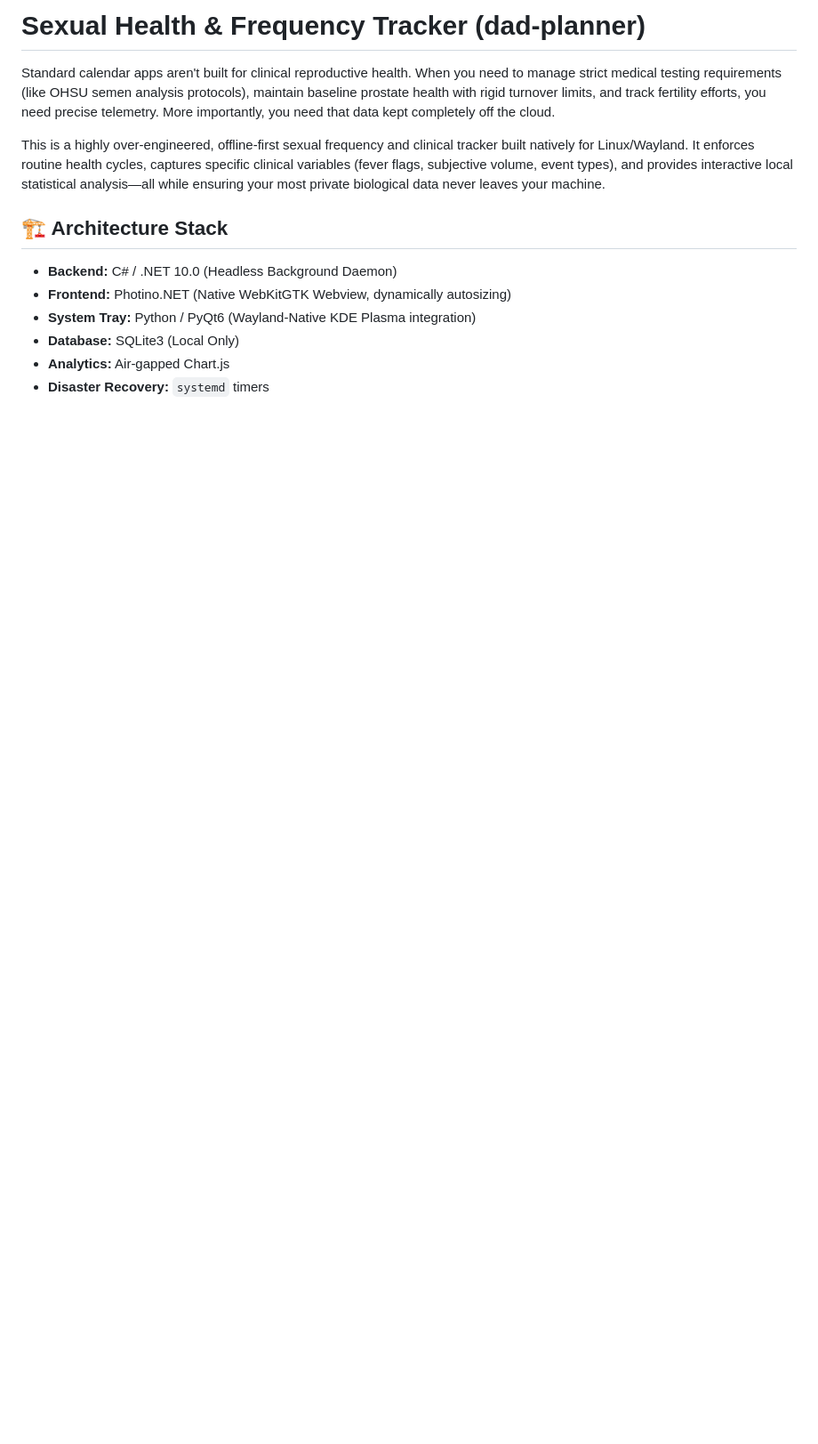
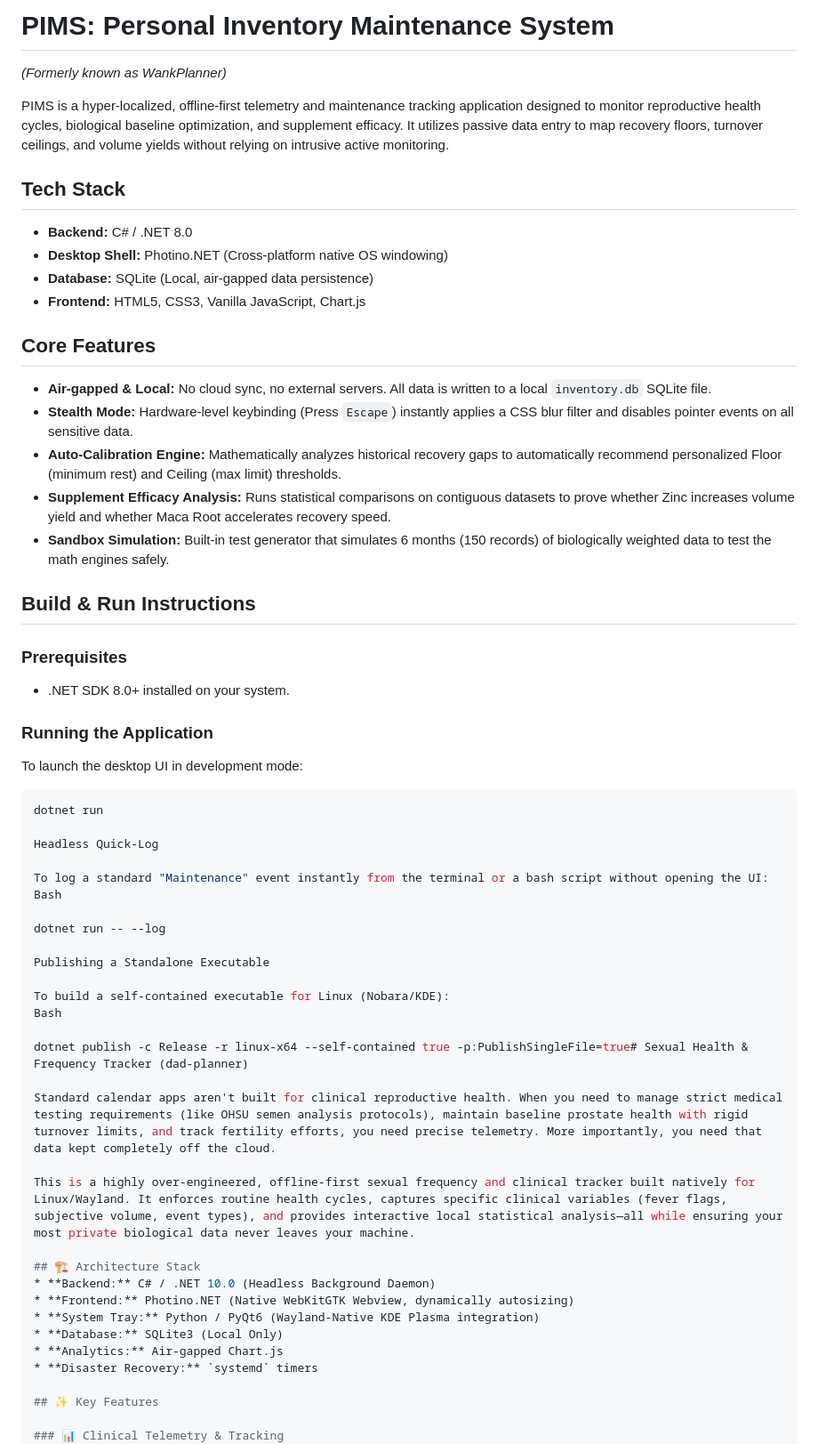
Before and after one commit to ArchKaine/dad-planner, a Markdown page: README.md, the part around the change. Shown at 89% size. Drawn GitHub-style; blank space fills up the shorter version.

Commit message:
Rename project to PIMS and enhance README content
Updated project name and expanded the README with detailed descriptions of features, tech stack, and build instructions.

````diff
--- a/README.md
+++ b/README.md
@@ -1,4 +1,44 @@
-# Sexual Health & Frequency Tracker (dad-planner)
+# PIMS: Personal Inventory Maintenance System
+*(Formerly known as WankPlanner)*
+
+PIMS is a hyper-localized, offline-first telemetry and maintenance tracking application designed to monitor reproductive health cycles, biological baseline optimization, and supplement efficacy. It utilizes passive data entry to map recovery floors, turnover ceilings, and volume yields without relying on intrusive active monitoring.
+
+## Tech Stack
+* **Backend:** C# / .NET 8.0
+* **Desktop Shell:** Photino.NET (Cross-platform native OS windowing)
+* **Database:** SQLite (Local, air-gapped data persistence)
+* **Frontend:** HTML5, CSS3, Vanilla JavaScript, Chart.js
+
+## Core Features
+* **Air-gapped & Local:** No cloud sync, no external servers. All data is written to a local `inventory.db` SQLite file.
+* **Stealth Mode:** Hardware-level keybinding (Press `Escape`) instantly applies a CSS blur filter and disables pointer events on all sensitive data.
+* **Auto-Calibration Engine:** Mathematically analyzes historical recovery gaps to automatically recommend personalized Floor (minimum rest) and Ceiling (max limit) thresholds.
+* **Supplement Efficacy Analysis:** Runs statistical comparisons on contiguous datasets to prove whether Zinc increases volume yield and whether Maca Root accelerates recovery speed.
+* **Sandbox Simulation:** Built-in test generator that simulates 6 months (150 records) of biologically weighted data to test the math engines safely.
+
+## Build & Run Instructions
+
+### Prerequisites
+* .NET SDK 8.0+ installed on your system.
+
+### Running the Application
+To launch the desktop UI in development mode:
+```bash
+dotnet run
+
+Headless Quick-Log
+
+To log a standard "Maintenance" event instantly from the terminal or a bash script without opening the UI:
+Bash
+
+dotnet run -- --log
+
+Publishing a Standalone Executable
+
+To build a self-contained executable for Linux (Nobara/KDE):
+Bash
+
+dotnet publish -c Release -r linux-x64 --self-contained true -p:PublishSingleFile=true# Sexual Health & Frequency Tracker (dad-planner)
 
 Standard calendar apps aren't built for clinical reproductive health. When you need to manage strict medical testing requirements (like OHSU semen analysis protocols), maintain baseline prostate health with rigid turnover limits, and track fertility efforts, you need precise telemetry. More importantly, you need that data kept completely off the cloud.
 
````
